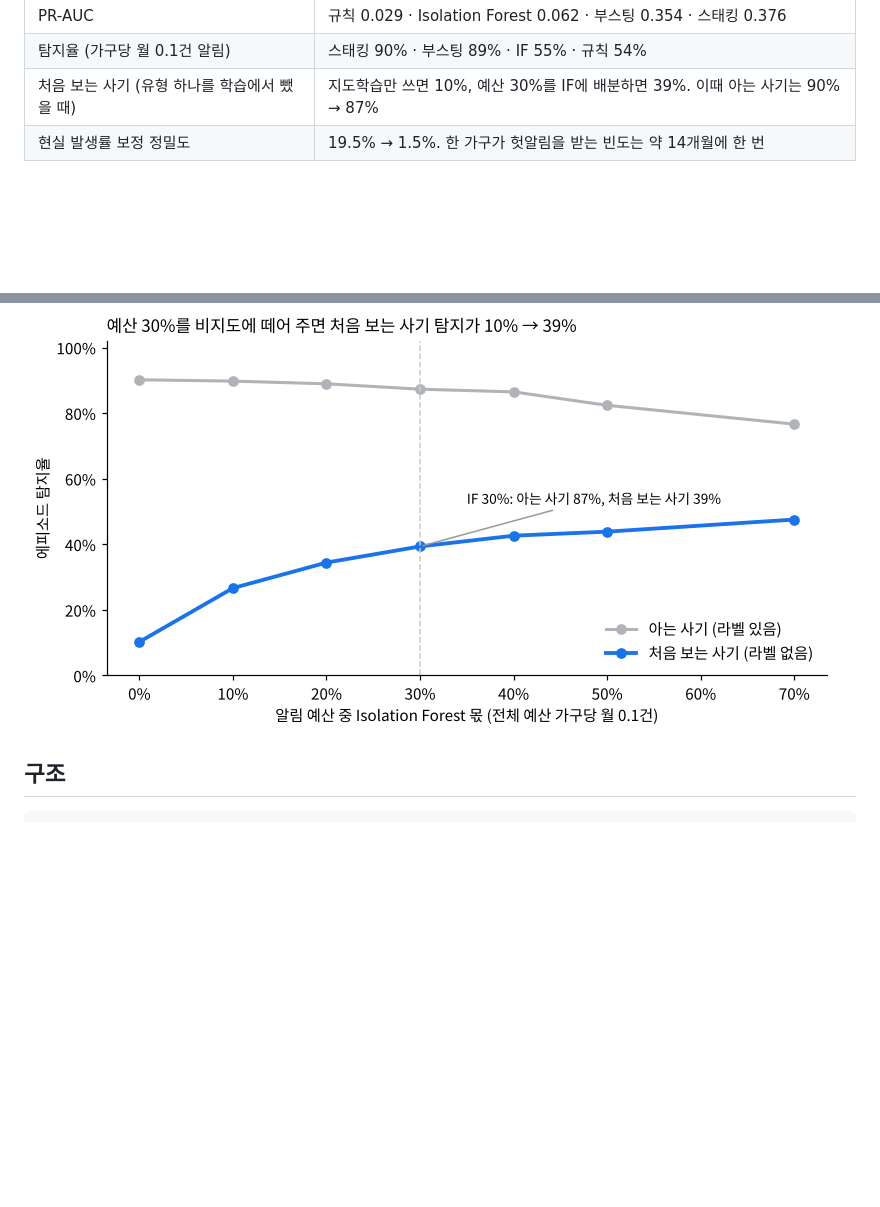
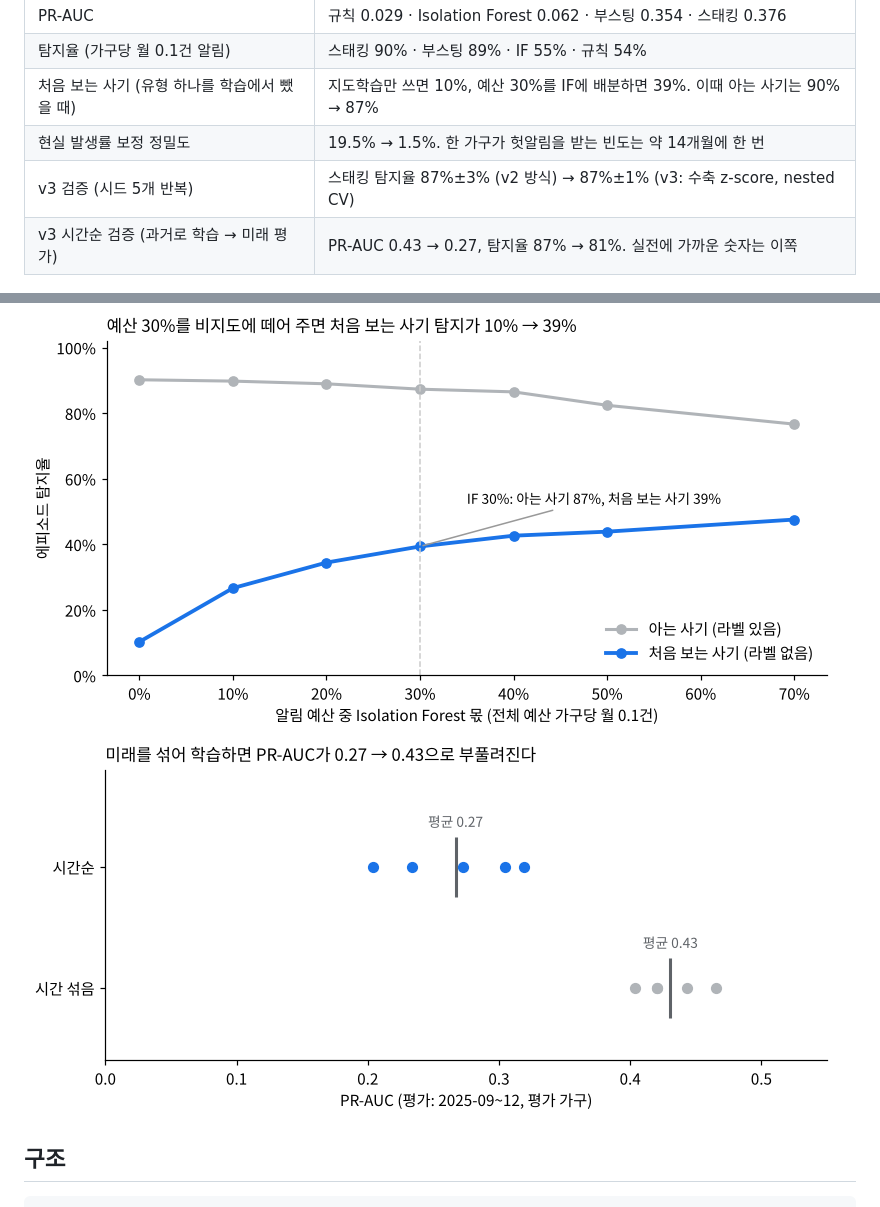
Before and after one commit to minyoungkang1227/gyeot-fraud-detection, a Markdown page: README.md, 2 parts joined by grey strips. GitHub-like rendering; pictures changed too: figures/v3fig2.png (added); blank space fills up the shorter version.

Commit message:
v3: 수축 추정 z-score, nested CV 스태킹, 튜닝, 시드 5개 반복, 시간순 검증
Co-Authored-By: Claude Fable 5.1 <noreply@anthropic.com>
Claude-Session: https://claude.ai/code/session_0178oRQv1dZNaBNYKu3Zd9r1

```diff
--- a/README.md
+++ b/README.md
@@ -14,9 +14,12 @@
 | 탐지율 (가구당 월 0.1건 알림) | 스태킹 90% · 부스팅 89% · IF 55% · 규칙 54% |
 | 처음 보는 사기 (유형 하나를 학습에서 뺐을 때) | 지도학습만 쓰면 10%, 예산 30%를 IF에 배분하면 39%. 이때 아는 사기는 90% → 87% |
 | 현실 발생률 보정 정밀도 | 19.5% → 1.5%. 한 가구가 헛알림을 받는 빈도는 약 14개월에 한 번 |
+| v3 검증 (시드 5개 반복) | 스태킹 탐지율 87%±3% (v2 방식) → 87%±1% (v3: 수축 z-score, nested CV) |
+| v3 시간순 검증 (과거로 학습 → 미래 평가) | PR-AUC 0.43 → 0.27, 탐지율 87% → 81%. 실전에 가까운 숫자는 이쪽 |
 
 ![알림 예산별 탐지율](figures/v2fig1.png)
 ![2트랙 예산 배분](figures/v2fig3.png)
+![시간순 검증](figures/v3fig2.png)
 
 ## 구조
 
```
Also changed, not shown: other parts of README.md (+14 -3 lines), figures/v3fig1.png (added), 5 other files.
